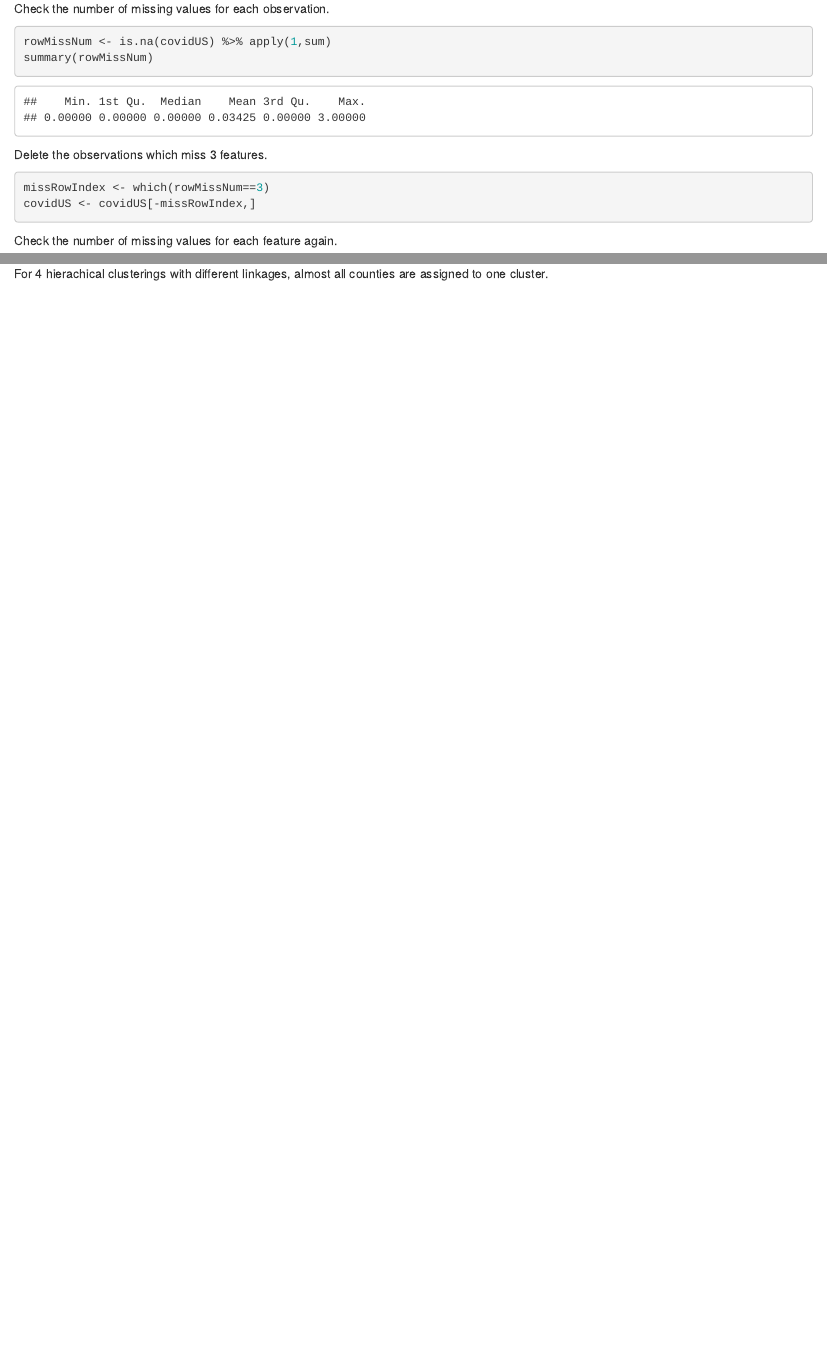
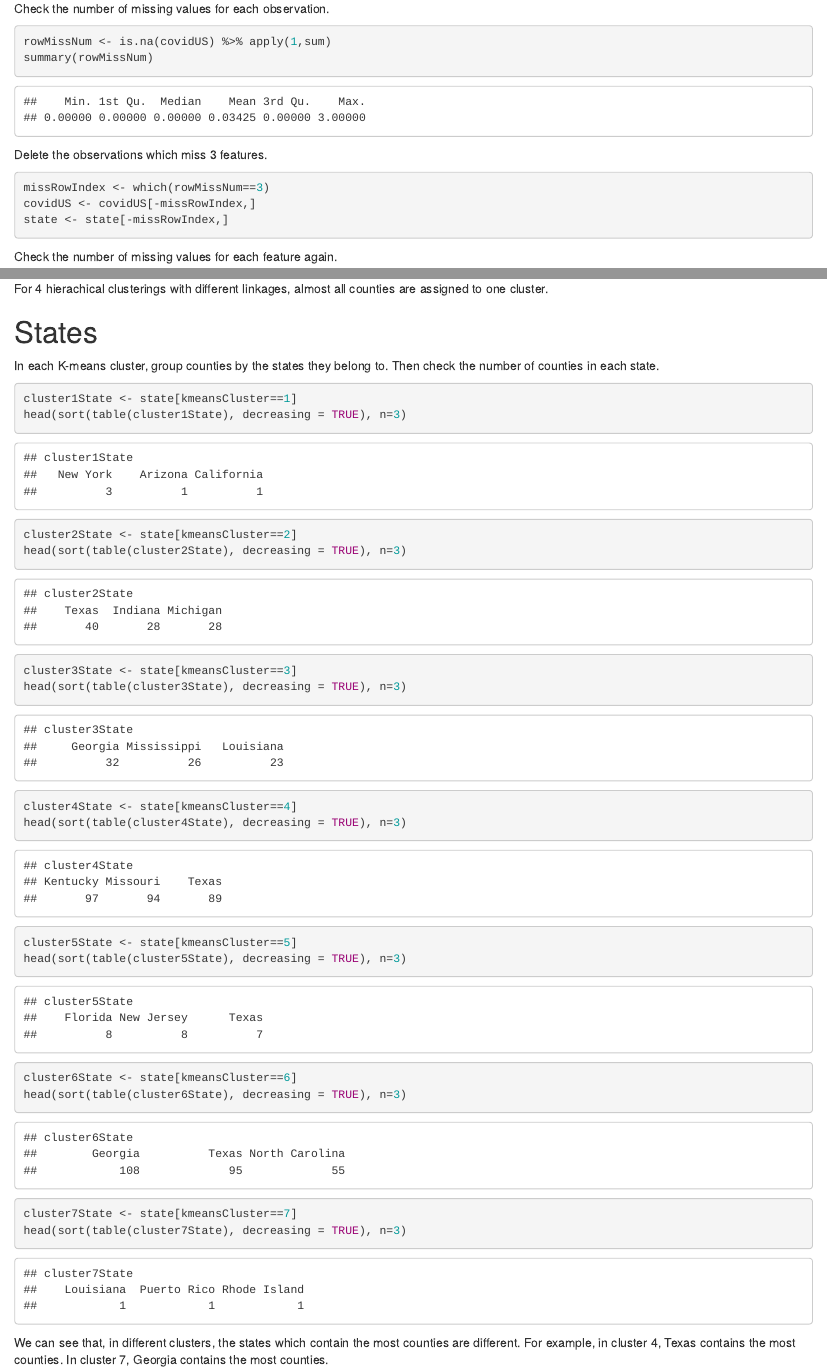
Before and after one commit to HanXiuHenry/stat656, an R Markdown document (Covid19.Rmd): the page in a window 1100 px wide, from 3110 px down before the commit and from 3100 px down after it, so that both start at the same text, and a second part further down, joined at a grey line. Rendered offline with R 4.5, knitr and Pandoc, with nearby package versions; code that draws random numbers runs with fixed seeds of ours.

Commit message:
add states info

````diff
--- a/Covid19.Rmd
+++ b/Covid19.Rmd
@@ -81,6 +80,7 @@ Delete the observations which miss 3 features.
 ```{r}
 missRowIndex <- which(rowMissNum==3)
 covidUS <- covidUS[-missRowIndex,]
+state <- state[-missRowIndex,]
 ```
 
 Check the number of missing values for each feature again.
@@ -269,3 +270,44 @@ Check the number of observations in each cluster.
 table(hieraCentClust)
 ```
 For 4 hierachical clusterings with different linkages, almost all counties are assigned to one cluster.
+
+# States
+
+In each K-means cluster, group counties by the states they belong to. Then check the number of counties in each state.
+
+```{r}
+cluster1State <- state[kmeansCluster==1]
+head(sort(table(cluster1State), decreasing = TRUE), n=3)
+```
+
+```{r}
+cluster2State <- state[kmeansCluster==2]
+head(sort(table(cluster2State), decreasing = TRUE), n=3)
+```
+
+```{r}
+cluster3State <- state[kmeansCluster==3]
+head(sort(table(cluster3State), decreasing = TRUE), n=3)
+```
+
+```{r}
+cluster4State <- state[kmeansCluster==4]
+head(sort(table(cluster4State), decreasing = TRUE), n=3)
+```
+
+```{r}
+cluster5State <- state[kmeansCluster==5]
+head(sort(table(cluster5State), decreasing = TRUE), n=3)
+```
+
+```{r}
+cluster6State <- state[kmeansCluster==6]
+head(sort(table(cluster6State), decreasing = TRUE), n=3)
+```
+
+```{r}
+cluster7State <- state[kmeansCluster==7]
+head(sort(table(cluster7State), decreasing = TRUE), n=3)
+```
+
+We can see that, in different clusters, the states which contain the most counties are different. For example, in cluster 4, Texas contains the most counties. In cluster 7, Georgia contains the most counties.
````
Also changed, not shown: Covid19.Rmd (2 more changed lines).
